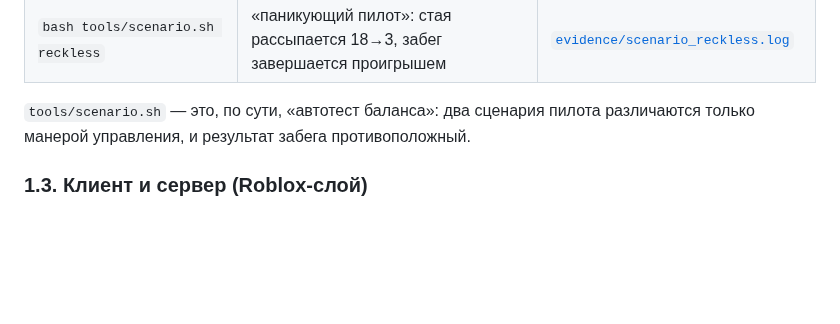
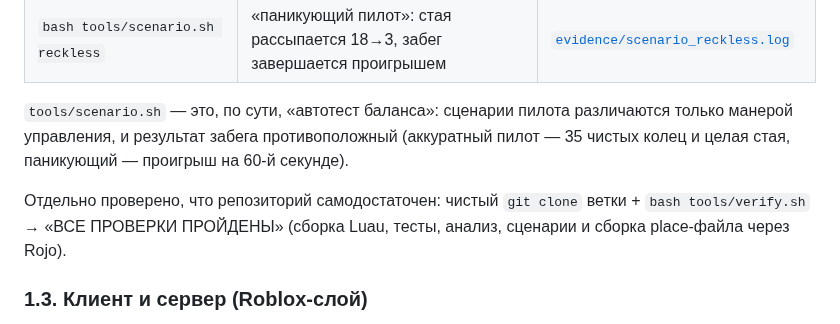
Before and after one commit to ovococjsjs-gif/workspace, a Markdown page: docs/REPORT.md, the part around the change. Rendered like a GitHub page; blank space fills up the shorter version.

Commit message:
docs: note fresh-clone verification
Co-authored-by: arena-agent <297053741+arena-agent@users.noreply.github.com>

```diff
--- a/docs/REPORT.md
+++ b/docs/REPORT.md
@@ -79,8 +79,14 @@ Roblox-API**. Roblox-слой только рисует и читает ввод
 | `bash tools/scenario.sh nervous 150` | «нервный пилот» (постоянная мелкая дрожь в руках): стая цела, но чистых колец заметно меньше — 56 из 62 | [`evidence/scenario_nervous.log`](evidence/scenario_nervous.log) |
 | `bash tools/scenario.sh reckless` | «паникующий пилот»: стая рассыпается 18→3, забег завершается проигрышем | [`evidence/scenario_reckless.log`](evidence/scenario_reckless.log) |
 
-`tools/scenario.sh` — это, по сути, «автотест баланса»: два сценария пилота
-различаются только манерой управления, и результат забега противоположный.
+`tools/scenario.sh` — это, по сути, «автотест баланса»: сценарии пилота
+различаются только манерой управления, и результат забега противоположный
+(аккуратный пилот — 35 чистых колец и целая стая, паникующий — проигрыш на
+60-й секунде).
+
+Отдельно проверено, что репозиторий самодостаточен: чистый `git clone` ветки +
+`bash tools/verify.sh` → «ВСЕ ПРОВЕРКИ ПРОЙДЕНЫ» (сборка Luau, тесты, анализ,
+сценарии и сборка place-файла через Rojo).
 
 ### 1.3. Клиент и сервер (Roblox-слой)
 
```
